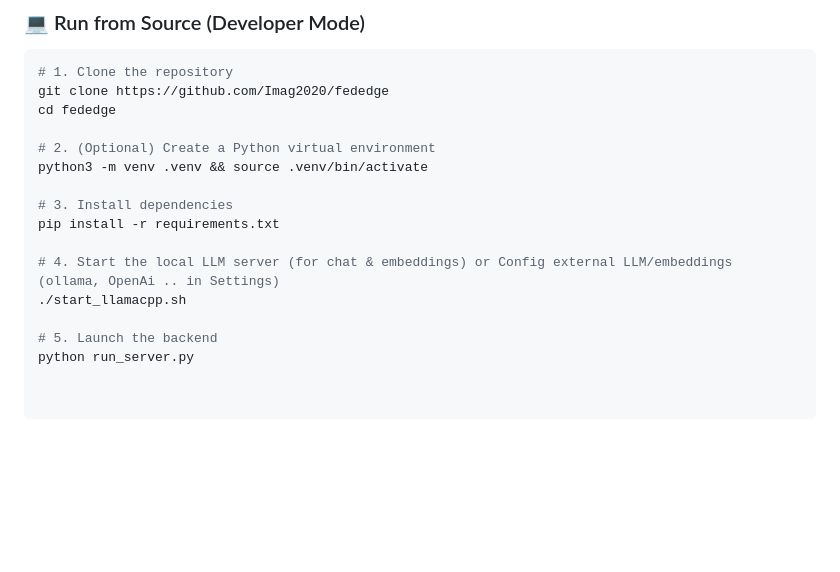
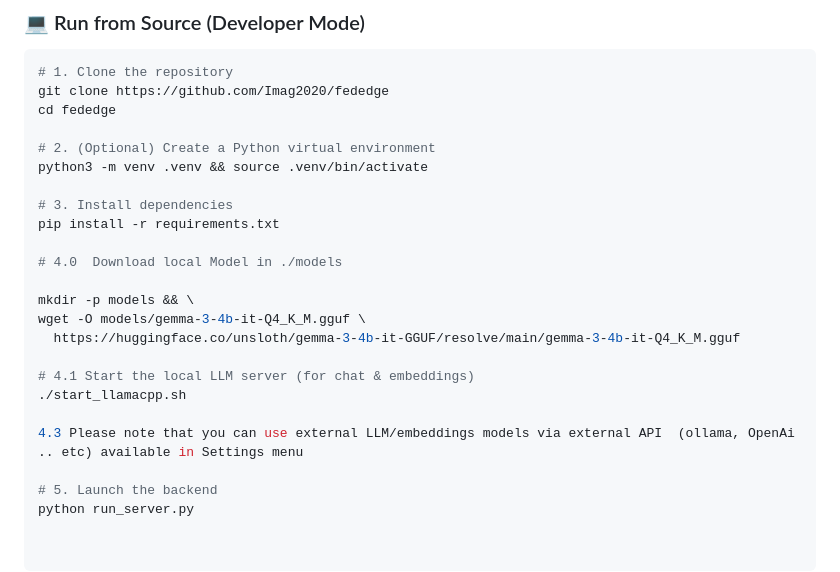
Before and after one commit to Imag2020/fededge, a Markdown page: README.md, the part around the change. GitHub-like rendering; blank space fills up the shorter version.

```diff
--- a/README.md
+++ b/README.md
@@ -49,8 +49,16 @@ python3 -m venv .venv && source .venv/bin/activate
 # 3. Install dependencies
 pip install -r requirements.txt
 
-# 4. Start the local LLM server (for chat & embeddings) or Config external LLM/embeddings (ollama, OpenAi .. in Settings)
+# 4.0  Download local Model in ./models
+
+mkdir -p models && \
+wget -O models/gemma-3-4b-it-Q4_K_M.gguf \
+  https://huggingface.co/unsloth/gemma-3-4b-it-GGUF/resolve/main/gemma-3-4b-it-Q4_K_M.gguf
+
+# 4.1 Start the local LLM server (for chat & embeddings)
 ./start_llamacpp.sh
+
+4.3 Please note that you can use external LLM/embeddings models via external API  (ollama, OpenAi .. etc) available in Settings menu
 
 # 5. Launch the backend
 python run_server.py
```
